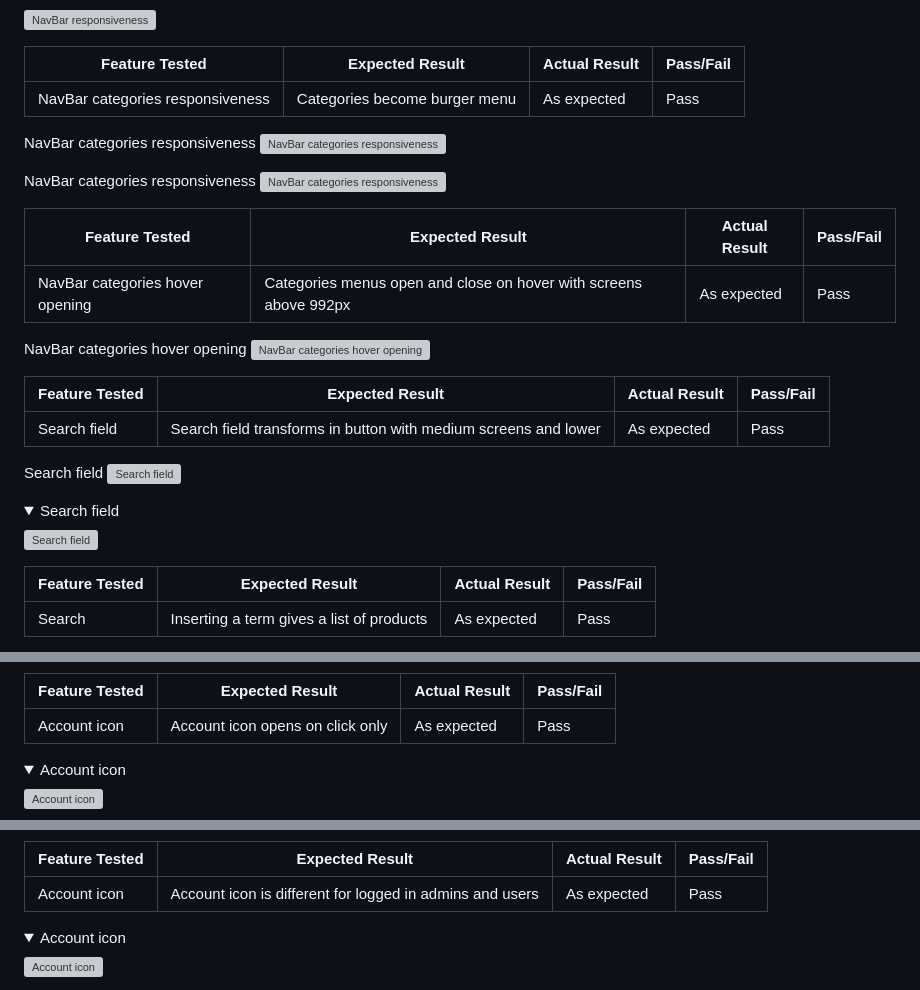
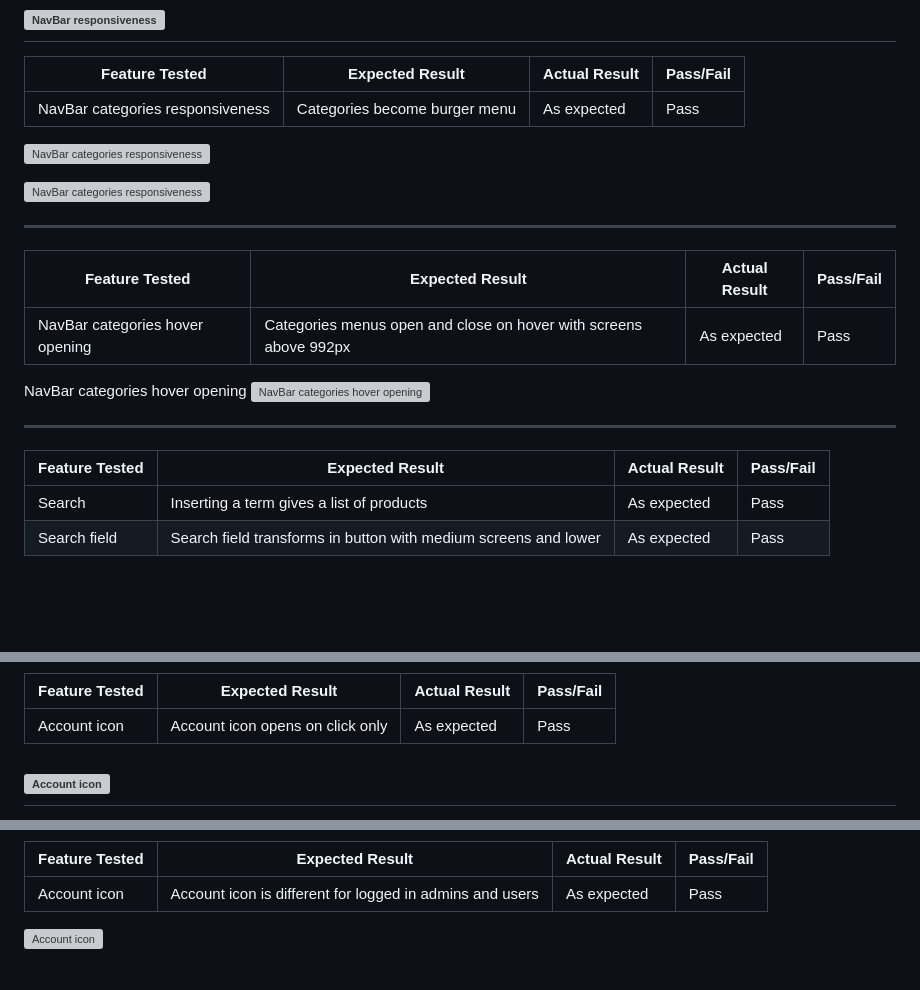
Before and after one commit to LudovicLeGuen/le_patissier, a Markdown page: TESTING.md, 3 parts joined by grey strips. Drawn GitHub-style; folded sections open; blank space fills up the shorter version; grey boxes are pictures that could not be loaded.

Commit message:
Modified TEsting.md layout

```diff
--- a/TESTING.md
+++ b/TESTING.md
@@ -232,43 +230,28 @@ NavBar responsiveness
 
 ![NavBar responsiveness](documentation/testings/images/navbar/navbar-responsiveness-2.JPG)
-
+---
 
 Feature Tested | Expected Result | Actual Result | Pass/Fail
 ---------------|-----------------|---------------|----------
 NavBar categories responsiveness| Categories become burger menu | As expected | Pass
 
-
-NavBar categories responsiveness
 ![NavBar categories responsiveness](documentation/testings/images/navbar/navbar-categories-responsiveness-1.JPG)
 
-NavBar categories responsiveness
 ![NavBar categories responsiveness](documentation/testings/images/navbar/navbar-categories-responsiveness-2.JPG)
+
+---
 
 Feature Tested | Expected Result | Actual Result | Pass/Fail
 ---------------|-----------------|---------------|----------
 NavBar categories hover opening| Categories menus open and close on hover with screens above 992px | As expected | Pass
 
-
 NavBar categories hover opening
 ![NavBar categories hover opening](documentation/testings/images/navbar/navbar-categories-hover-opening.JPG)
 
-
-Feature Tested | Expected Result | Actual Result | Pass/Fail
----------------|-----------------|---------------|----------
-Search field | Search field transforms in button with medium screens and lower | As expected | Pass
-
-
-Search field
-![Search field](documentation/testings/images/navbar/search-field-1.JPG)
-</details>
-
-<details>
-<summary>Search field</summary>
-
-![Search field](documentation/testings/images/navbar/search-field-2.JPG)
-</details>
+---
 
 Feature Tested | Expected Result | Actual Result | Pass/Fail
 ---------------|-----------------|---------------|----------
 Search | Inserting a term gives a list of products | As expected | Pass
+Search field | Search field transforms in button with medium screens and lower | As expected | Pass
 
@@ -282,7 +265,4 @@ Feature Tested | Expected Result | Actual Result | Pass/Fail
 ---------------|-----------------|---------------|----------
 Account icon | Account icon opens on click only | As expected | Pass
 
-<details>
-<summary>Account icon</summary>
-
 ![Account icon](documentation/testings/images/navbar/account-icon-on-one-click.JPG)
@@ -292,7 +272,4 @@ Feature Tested | Expected Result | Actual Result | Pass/Fail
 ---------------|-----------------|---------------|----------
 Account icon | Account icon is different for logged in admins and users | As expected | Pass
 
-<details>
-<summary>Account icon</summary>
-
 ![Account icon](documentation/testings/images/navbar/account-icon-admin-login.JPG)
```
Also changed, not shown: other parts of TESTING.md (+18 -76 lines).
